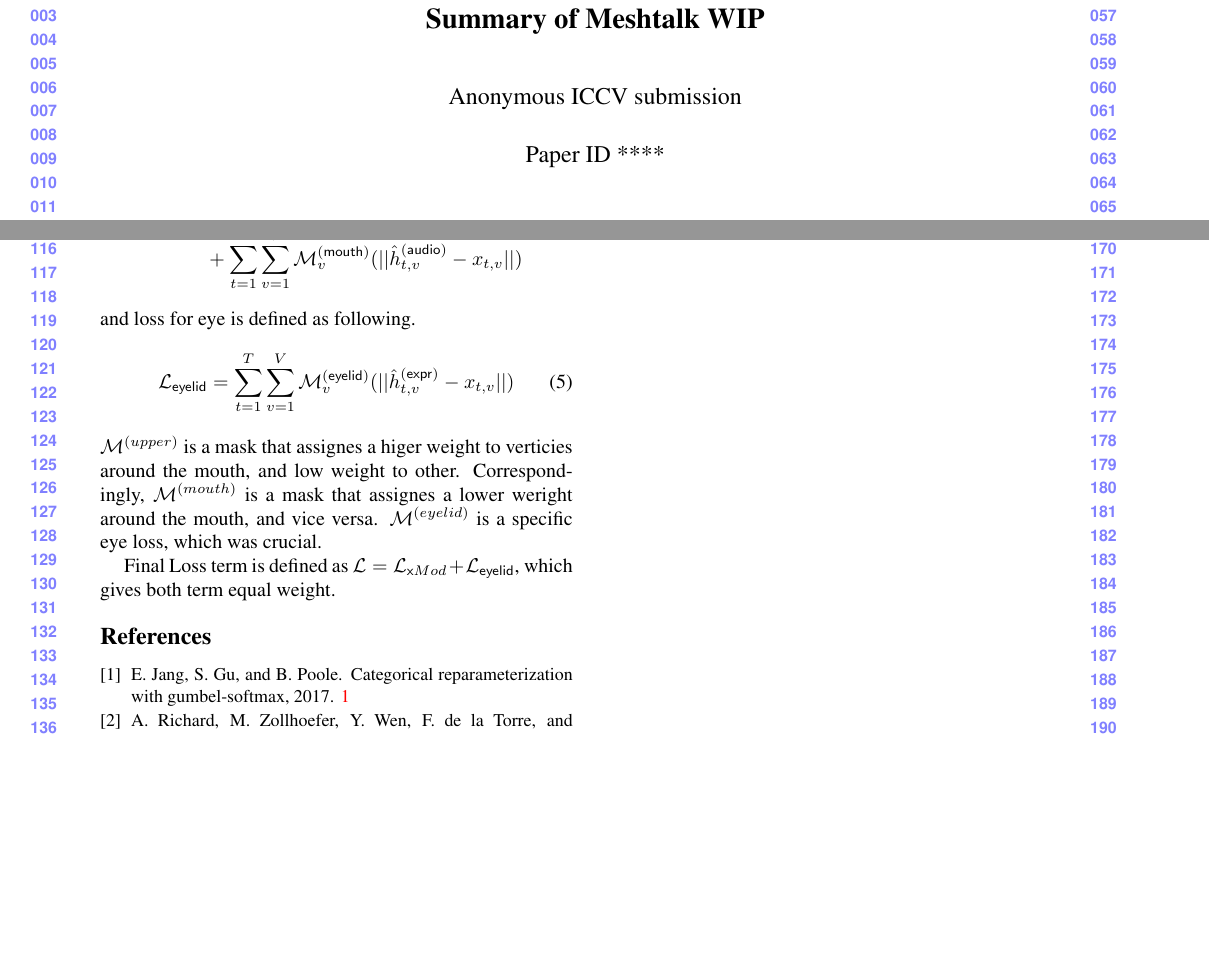
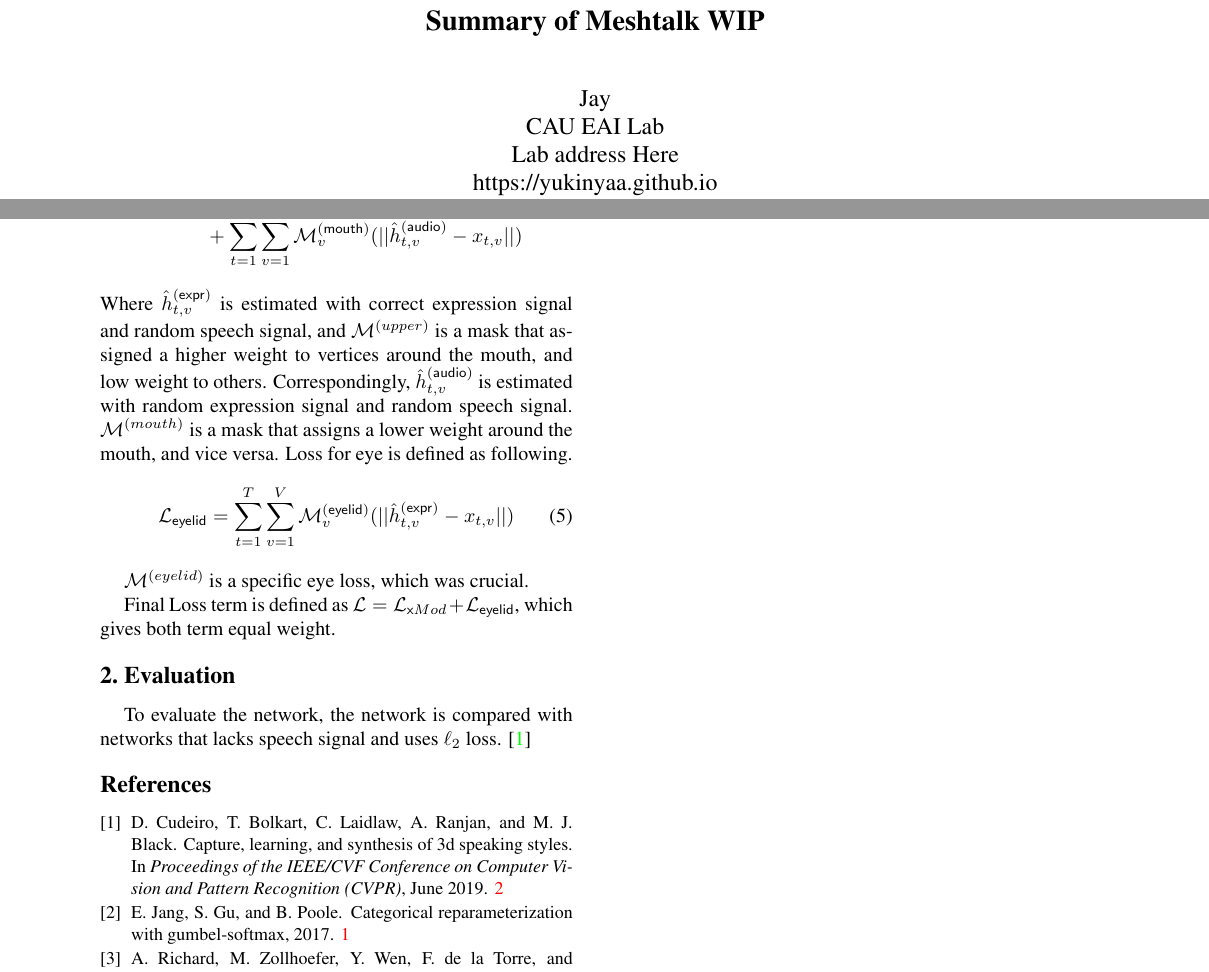
Before and after one commit to Yukinyaa/MeshtalkSummary, a LaTeX paper (meshtalk.tex, which reads ref.bib): two parts of pages 1 and 2 of 2, joined at a grey line, cut at the place of the change, the shorter picture padded with empty space. The pictures show the PDF file meshtalk.pdf that the author committed with the source.

Commit message:
WIP eval

```diff
--- a/meshtalk.tex
+++ b/meshtalk.tex
@@ -33,3 +32,4 @@
+    Lab address Here\\
     {https://yukinyaa.github.io}
   }
   \maketitle
@@ -117,7 +117,11 @@
             (||\hat{h}_{t,v}^{\mathsf{(audio)}} - x_{t,v}||)
         \end{split}
       \end{equation}
-      and loss for eye is defined as following.
+      Where \(\hat{h}_{t,v}^{\mathsf{(expr)}}\) is estimated with correct expression signal and random speech signal, and
+      \(\mathcal{M}^{(upper)}\) is a mask that assigned a higher weight to vertices around the mouth, and low weight to others.
+      Correspondingly, \(\hat{h}_{t,v}^{\mathsf{(audio)}}\) is estimated with random expression signal and random speech signal.
+      \(\mathcal{M}^{(mouth)}\) is a mask that assigns a lower weight around the mouth, and vice versa.
+      Loss for eye is defined as following.
       \begin{equation}
           \mathcal{L}_{\mathsf{eyelid}} =
             \sum_{t=1}^{T}
@@ -125,11 +129,13 @@
             \mathcal{M}_v^{\mathsf{(eyelid)}}
             (||\hat{h}_{t,v}^{\mathsf{(expr)}} - x_{t,v}||)
       \end{equation}
-      \(\mathcal{M}^{(upper)}\) is a mask that assignes a higer weight to verticies around the mouth, and low weight to other.
-      Correspondingly, \(\mathcal{M}^{(mouth)}\) is a mask that assignes a lower weright around the mouth, and vice versa.
+
       \(\mathcal{M}^{(eyelid)}\) is a specific eye loss, which was crucial.
 
       Final Loss term is defined as \(\mathcal{L} =\mathcal{L}_{\mathsf{x}Mod}+\mathcal{L}_{\mathsf{eyelid}} \), which gives both term equal weight.
+  \section{Evaluation}
+    To evaluate the network, the network is compared with  networks that lacks speech signal and uses \(\ell_2\) loss.
+     \cite{Cudeiro_2019_CVPR}
 
 
 %%%%%%%%%%%%%%%%%%%%%%% References %%%%%%%%%%%%%%%%%%%%%%%%%
--- a/ref.bib
+++ b/ref.bib
@@ -15,3 +15,11 @@
       archivePrefix={arXiv},
       primaryClass={stat.ML}
 }
+
+@InProceedings{Cudeiro_2019_CVPR,
+author = {Cudeiro, Daniel and Bolkart, Timo and Laidlaw, Cassidy and Ranjan, Anurag and Black, Michael J.},
+title = {Capture, Learning, and Synthesis of 3D Speaking Styles},
+booktitle = {Proceedings of the IEEE/CVF Conference on Computer Vision and Pattern Recognition (CVPR)},
+month = {June},
+year = {2019}
+}
```
Also changed, not shown: meshtalk.pdf, meshtalk.tex (33 more changed lines), 2 other files.
